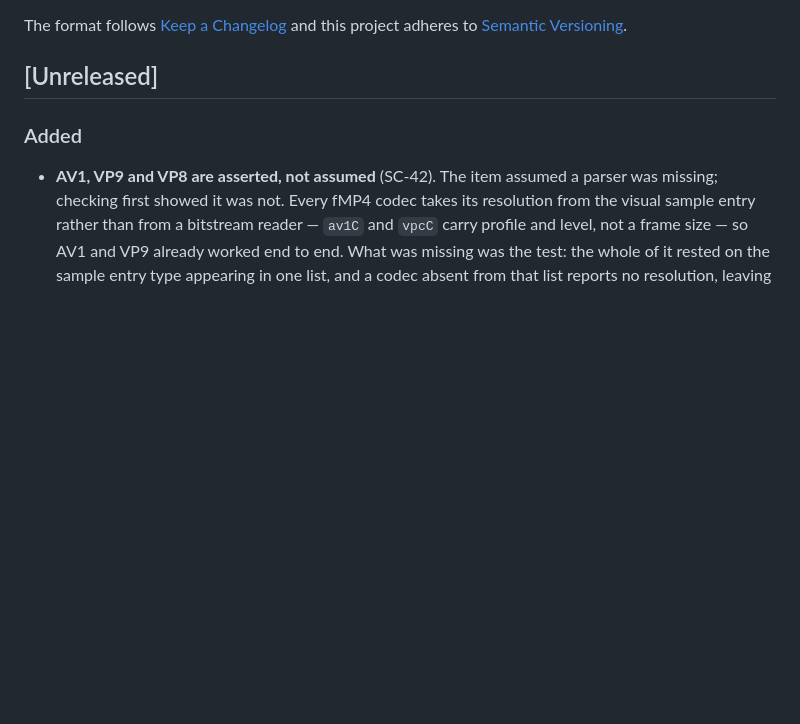
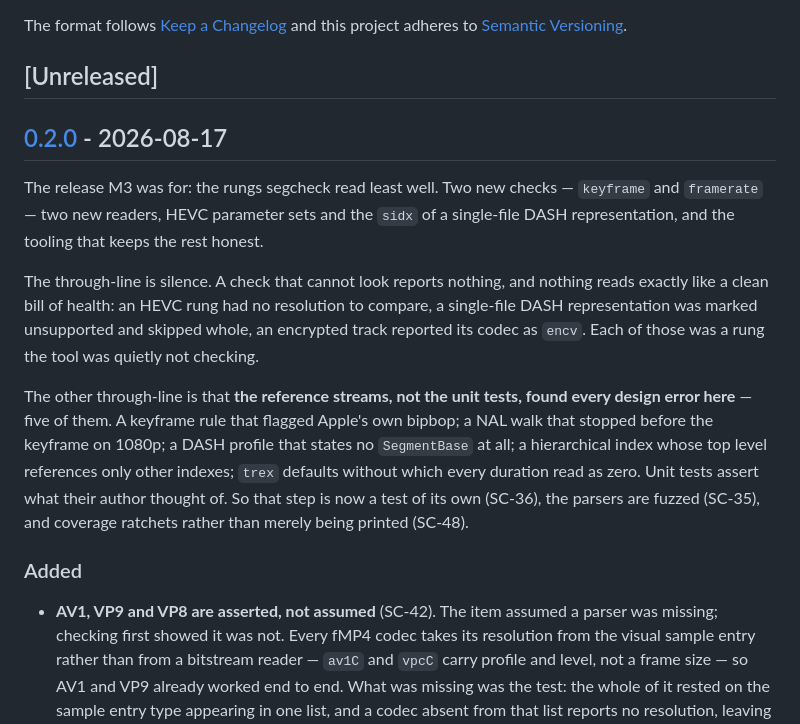
Before and after one commit to Allan-Nava/segcheck, a Markdown page: CHANGELOG.md, the part around one of its changes. Drawn GitHub-style; blank space fills up the shorter version.

```diff
--- a/CHANGELOG.md
+++ b/CHANGELOG.md
@@ -6,6 +6,27 @@ The format follows [Keep a Changelog](https://keepachangelog.com/en/1.1.0/) and
 this project adheres to [Semantic Versioning](https://semver.org/spec/v2.0.0.html).
 
 ## [Unreleased]
+
+## [0.2.0] - 2026-08-17
+
+The release M3 was for: the rungs segcheck read least well. Two new checks —
+`keyframe` and `framerate` — two new readers, HEVC parameter sets and the `sidx`
+of a single-file DASH representation, and the tooling that keeps the rest honest.
+
+The through-line is silence. A check that cannot look reports nothing, and nothing
+reads exactly like a clean bill of health: an HEVC rung had no resolution to
+compare, a single-file DASH representation was marked unsupported and skipped
+whole, an encrypted track reported its codec as `encv`. Each of those was a rung
+the tool was quietly not checking.
+
+The other through-line is that **the reference streams, not the unit tests, found
+every design error here** — five of them. A keyframe rule that flagged Apple's own
+bipbop; a NAL walk that stopped before the keyframe on 1080p; a DASH profile that
+states no `SegmentBase` at all; a hierarchical index whose top level references
+only other indexes; `trex` defaults without which every duration read as zero.
+Unit tests assert what their author thought of. So that step is now a test of its
+own (SC-36), the parsers are fuzzed (SC-35), and coverage ratchets rather than
+merely being printed (SC-48).
 
 ### Added
 
```
Also changed, not shown: other parts of CHANGELOG.md (+1 -0 lines), BACKLOG.md (+18 -18 lines), ROADMAP.md (+27 -27 lines).
